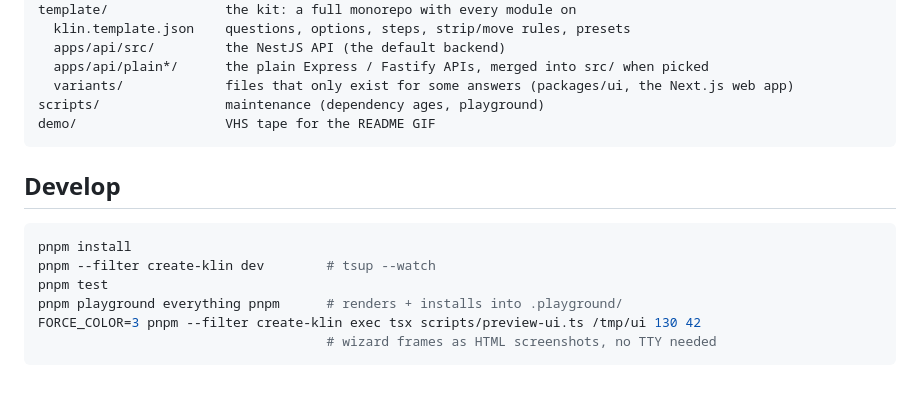
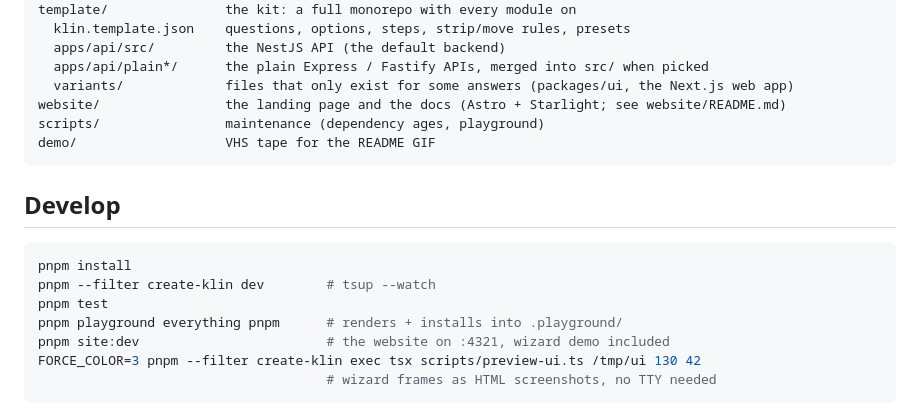
Before and after one commit to nata-t/klin, a Markdown page: CONTRIBUTING.md, the part around the change. Rendered like a GitHub page; blank space fills up the shorter version.

````diff
--- a/CONTRIBUTING.md
+++ b/CONTRIBUTING.md
@@ -14,6 +14,7 @@ template/               the kit: a full monorepo with every module on
   apps/api/src/         the NestJS API (the default backend)
   apps/api/plain*/      the plain Express / Fastify APIs, merged into src/ when picked
   variants/             files that only exist for some answers (packages/ui, the Next.js web app)
+website/                the landing page and the docs (Astro + Starlight; see website/README.md)
 scripts/                maintenance (dependency ages, playground)
 demo/                   VHS tape for the README GIF
 ```
@@ -25,6 +26,7 @@ pnpm install
 pnpm --filter create-klin dev        # tsup --watch
 pnpm test
 pnpm playground everything pnpm      # renders + installs into .playground/
+pnpm site:dev                        # the website on :4321, wizard demo included
 FORCE_COLOR=3 pnpm --filter create-klin exec tsx scripts/preview-ui.ts /tmp/ui 130 42
                                      # wizard frames as HTML screenshots, no TTY needed
 ```
````
Also changed, not shown: README.md (+1 -0 lines), website/README.md (added, +73 -0 lines).
